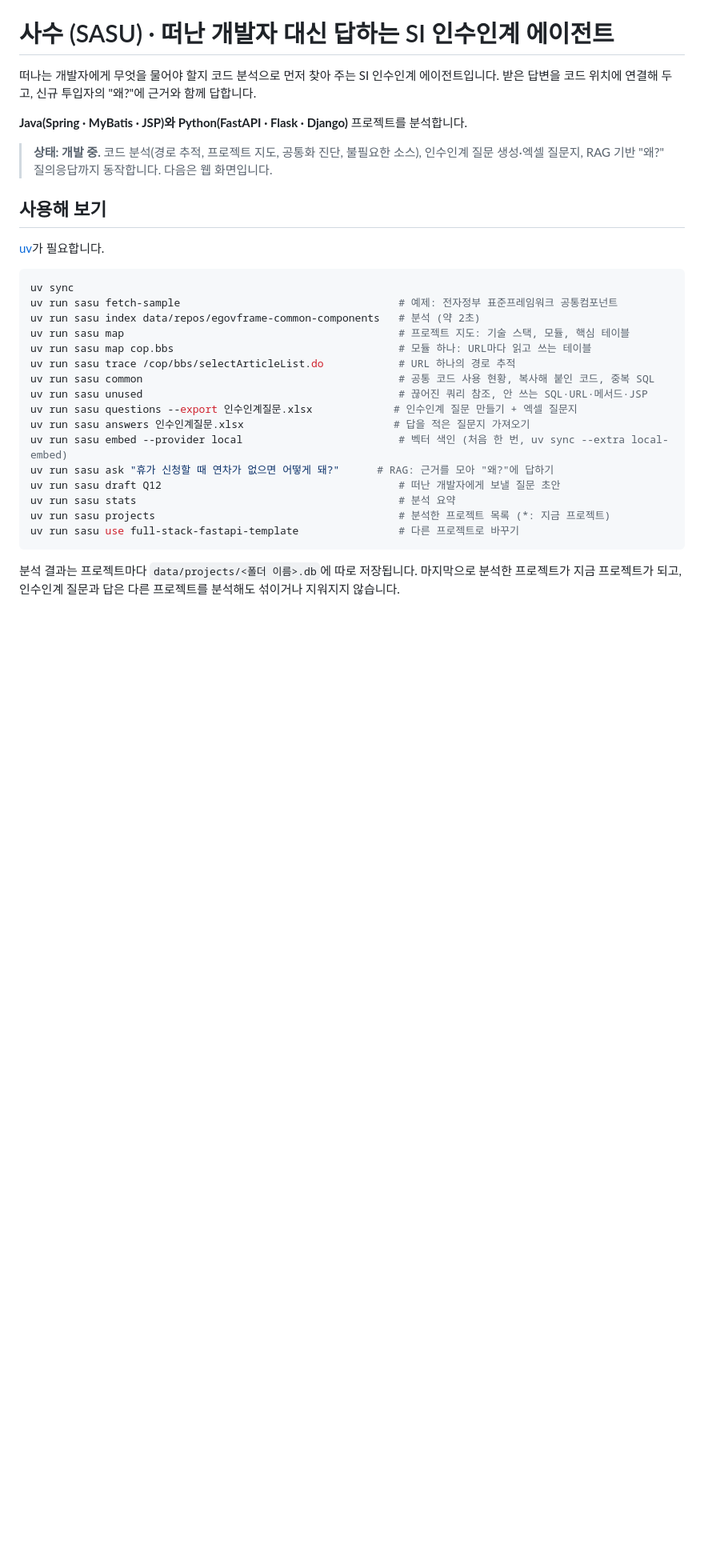
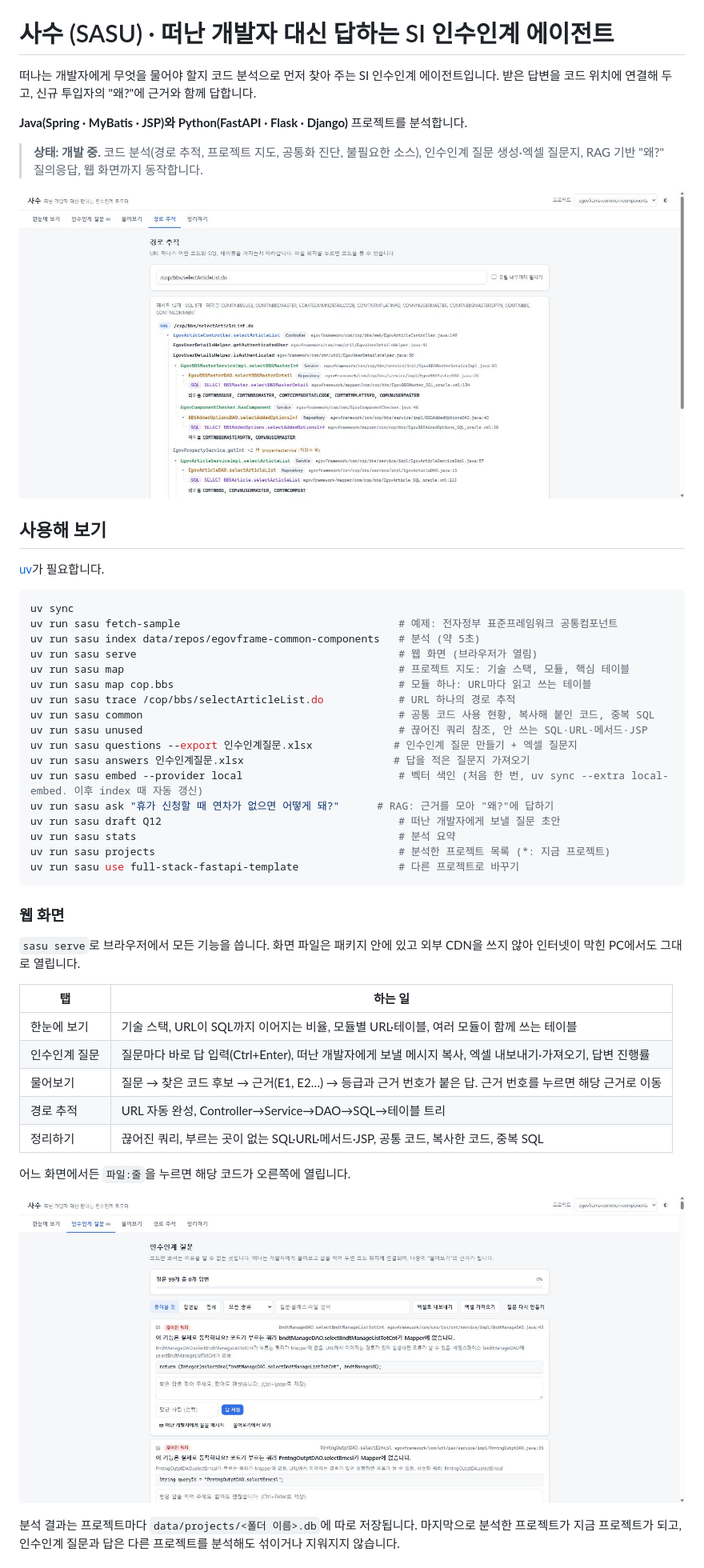
Before and after one commit to seungwook-kim/sasu-handover-agent, a Markdown page: README.md, the part around one of its changes. Shown at 80% size. GitHub-like rendering; pictures changed too: docs/images/web-questions.jpg (added), docs/images/web-trace.jpg (added); blank space fills up the shorter version.

````diff
--- a/README.md
+++ b/README.md
@@ -4,7 +4,9 @@
 
 **Java(Spring · MyBatis · JSP)와 Python(FastAPI · Flask · Django)** 프로젝트를 분석합니다.
 
-> **상태: 개발 중.** 코드 분석(경로 추적, 프로젝트 지도, 공통화 진단, 불필요한 소스), 인수인계 질문 생성·엑셀 질문지, RAG 기반 "왜?" 질의응답까지 동작합니다. 다음은 웹 화면입니다.
+> **상태: 개발 중.** 코드 분석(경로 추적, 프로젝트 지도, 공통화 진단, 불필요한 소스), 인수인계 질문 생성·엑셀 질문지, RAG 기반 "왜?" 질의응답, 웹 화면까지 동작합니다.
+
+![경로 추적 화면](docs/images/web-trace.jpg)
 
 ## 사용해 보기
 
@@ -13,7 +15,8 @@
 ```bash
 uv sync
 uv run sasu fetch-sample                                   # 예제: 전자정부 표준프레임워크 공통컴포넌트
-uv run sasu index data/repos/egovframe-common-components   # 분석 (약 2초)
+uv run sasu index data/repos/egovframe-common-components   # 분석 (약 5초)
+uv run sasu serve                                          # 웹 화면 (브라우저가 열림)
 uv run sasu map                                            # 프로젝트 지도: 기술 스택, 모듈, 핵심 테이블
 uv run sasu map cop.bbs                                    # 모듈 하나: URL마다 읽고 쓰는 테이블
 uv run sasu trace /cop/bbs/selectArticleList.do            # URL 하나의 경로 추적
@@ -21,13 +24,29 @@ uv run sasu common                                         # 공통 코드 사
 uv run sasu unused                                         # 끊어진 쿼리 참조, 안 쓰는 SQL·URL·메서드·JSP
 uv run sasu questions --export 인수인계질문.xlsx             # 인수인계 질문 만들기 + 엑셀 질문지
 uv run sasu answers 인수인계질문.xlsx                        # 답을 적은 질문지 가져오기
-uv run sasu embed --provider local                         # 벡터 색인 (처음 한 번, uv sync --extra local-embed)
+uv run sasu embed --provider local                         # 벡터 색인 (처음 한 번, uv sync --extra local-embed. 이후 index 때 자동 갱신)
 uv run sasu ask "휴가 신청할 때 연차가 없으면 어떻게 돼?"      # RAG: 근거를 모아 "왜?"에 답하기
 uv run sasu draft Q12                                      # 떠난 개발자에게 보낼 질문 초안
 uv run sasu stats                                          # 분석 요약
 uv run sasu projects                                       # 분석한 프로젝트 목록 (*: 지금 프로젝트)
 uv run sasu use full-stack-fastapi-template                # 다른 프로젝트로 바꾸기
 ```
+
+### 웹 화면
+
+`sasu serve`로 브라우저에서 모든 기능을 씁니다. 화면 파일은 패키지 안에 있고 외부 CDN을 쓰지 않아 인터넷이 막힌 PC에서도 그대로 열립니다.
+
+| 탭 | 하는 일 |
+| --- | --- |
+| 한눈에 보기 | 기술 스택, URL이 SQL까지 이어지는 비율, 모듈별 URL·테이블, 여러 모듈이 함께 쓰는 테이블 |
+| 인수인계 질문 | 질문마다 바로 답 입력(Ctrl+Enter), 떠난 개발자에게 보낼 메시지 복사, 엑셀 내보내기·가져오기, 답변 진행률 |
+| 물어보기 | 질문 → 찾은 코드 후보 → 근거(E1, E2…) → 등급과 근거 번호가 붙은 답. 근거 번호를 누르면 해당 근거로 이동 |
+| 경로 추적 | URL 자동 완성, Controller→Service→DAO→SQL→테이블 트리 |
+| 정리하기 | 끊어진 쿼리, 부르는 곳이 없는 SQL·URL·메서드·JSP, 공통 코드, 복사한 코드, 중복 SQL |
+
+어느 화면에서든 `파일:줄`을 누르면 해당 코드가 오른쪽에 열립니다.
+
+![인수인계 질문 화면](docs/images/web-questions.jpg)
 
 분석 결과는 프로젝트마다 `data/projects/<폴더 이름>.db`에 따로 저장됩니다. 마지막으로 분석한 프로젝트가 지금 프로젝트가 되고, 인수인계 질문과 답은 다른 프로젝트를 분석해도 섞이거나 지워지지 않습니다.
 
````
Also changed, not shown: other parts of README.md (+2 -1 lines), 12 other files.
